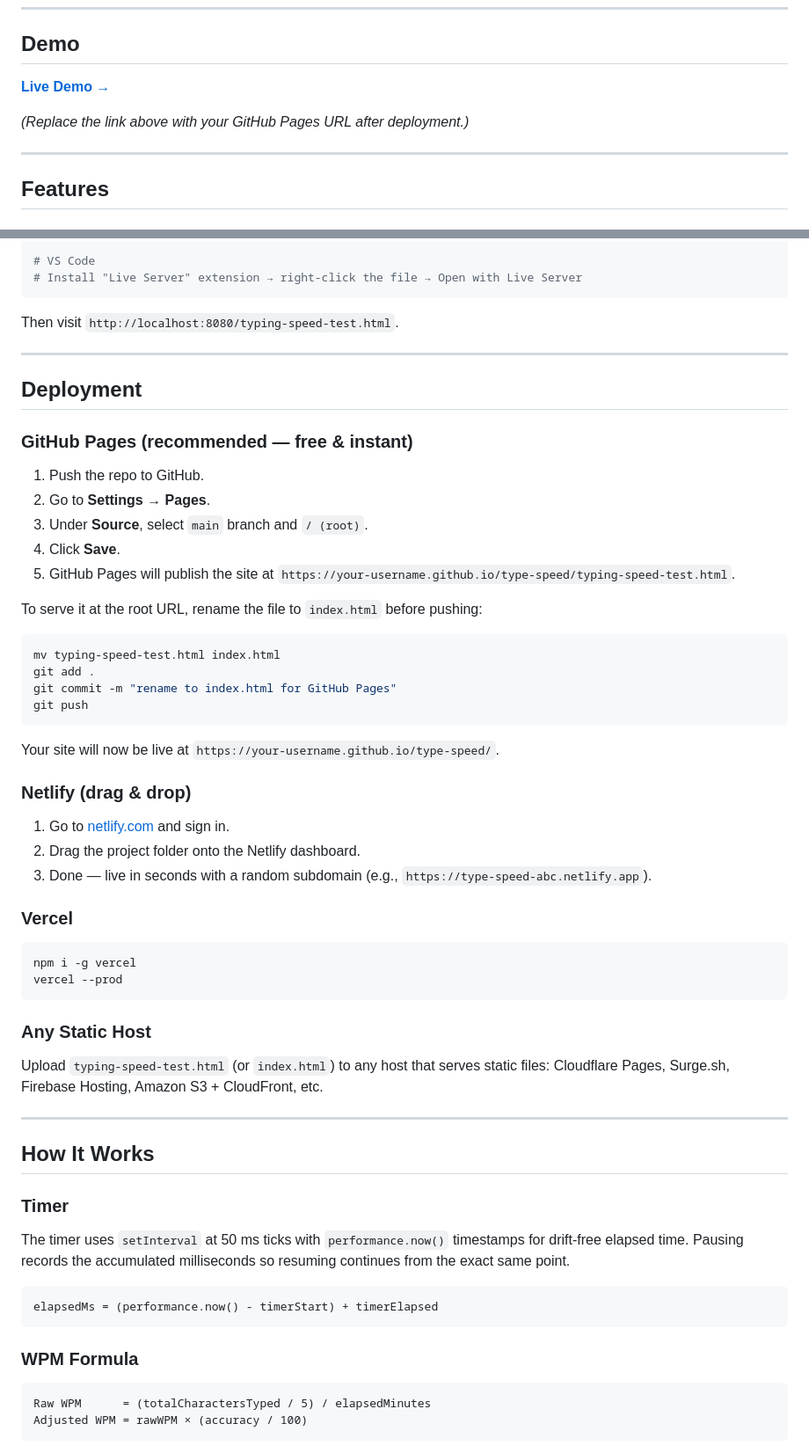
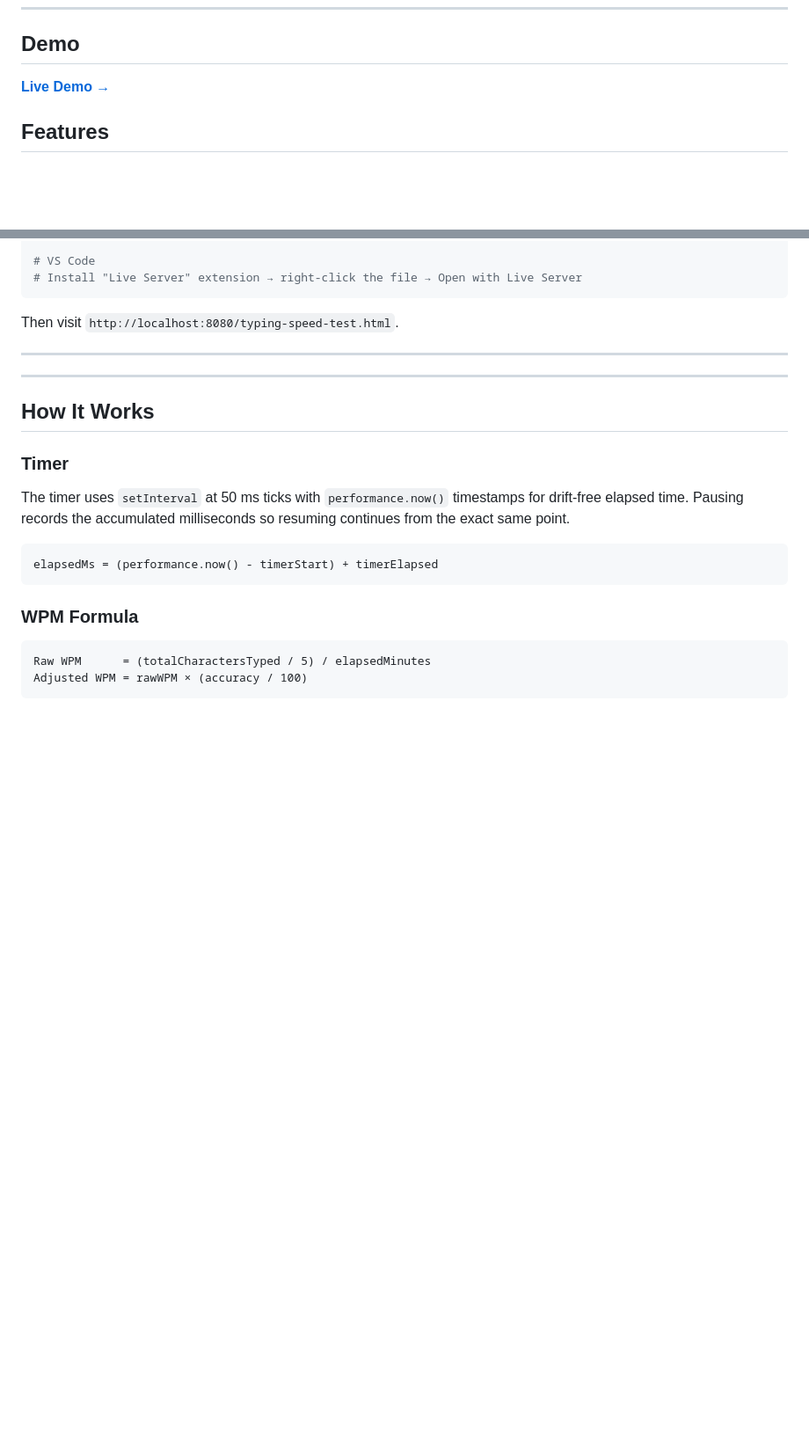
Before and after one commit to v44heat/TYPE-SPEED-Terminal-Typing-Test, a Markdown page: README.md, 2 parts joined by grey strips. Shown at 88% size. Drawn GitHub-style; blank space fills up the shorter version.

Commit message:
Update demo link and simplify deployment section
Updated live demo link and removed deployment instructions for GitHub Pages, Netlify, and Vercel.

````diff
--- a/README.md
+++ b/README.md
@@ -32,7 +32,4 @@
 
-*(Replace the link above with your GitHub Pages URL after deployment.)*
-
----
 
 ## Features
 
@@ -108,45 +105,6 @@ npx serve .
 Then visit `http://localhost:8080/typing-speed-test.html`.
 
 ---
-
-## Deployment
-
-### GitHub Pages (recommended — free & instant)
-
-1. Push the repo to GitHub.
-2. Go to **Settings → Pages**.
-3. Under **Source**, select `main` branch and `/ (root)`.
-4. Click **Save**.
-5. GitHub Pages will publish the site at `https://your-username.github.io/type-speed/typing-speed-test.html`.
-
-To serve it at the root URL, rename the file to `index.html` before pushing:
-
-```bash
-mv typing-speed-test.html index.html
-git add .
-git commit -m "rename to index.html for GitHub Pages"
-git push
-```
-
-Your site will now be live at `https://your-username.github.io/type-speed/`.
-
-### Netlify (drag & drop)
-
-1. Go to [netlify.com](https://netlify.com) and sign in.
-2. Drag the project folder onto the Netlify dashboard.
-3. Done — live in seconds with a random subdomain (e.g., `https://type-speed-abc.netlify.app`).
-
-### Vercel
-
-```bash
-npm i -g vercel
-vercel --prod
-```
-
-### Any Static Host
-
-Upload `typing-speed-test.html` (or `index.html`) to any host that serves static files:
-Cloudflare Pages, Surge.sh, Firebase Hosting, Amazon S3 + CloudFront, etc.
 
 ---
 
````
Also changed, not shown: other parts of README.md (+1 -1 lines).
